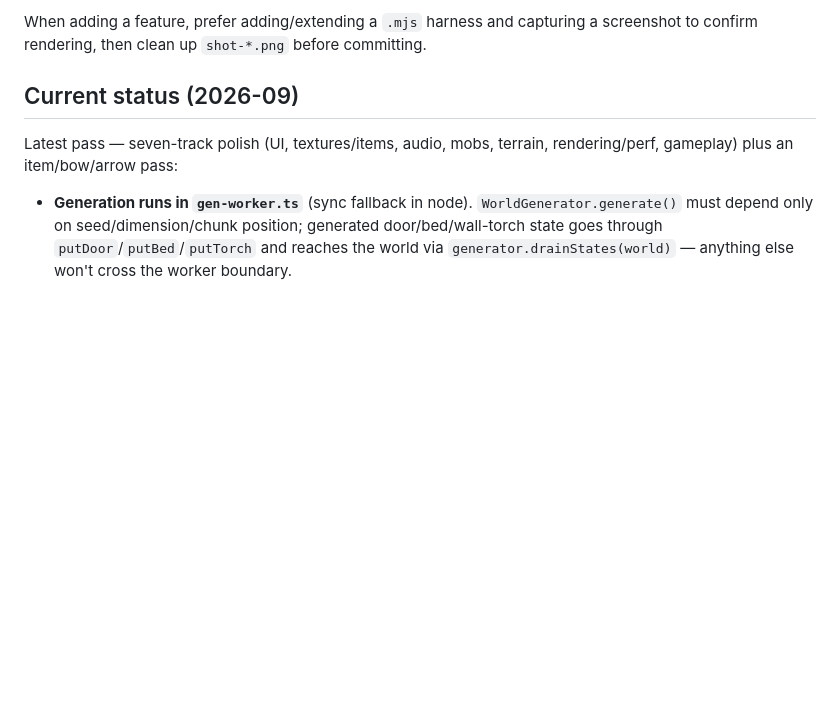
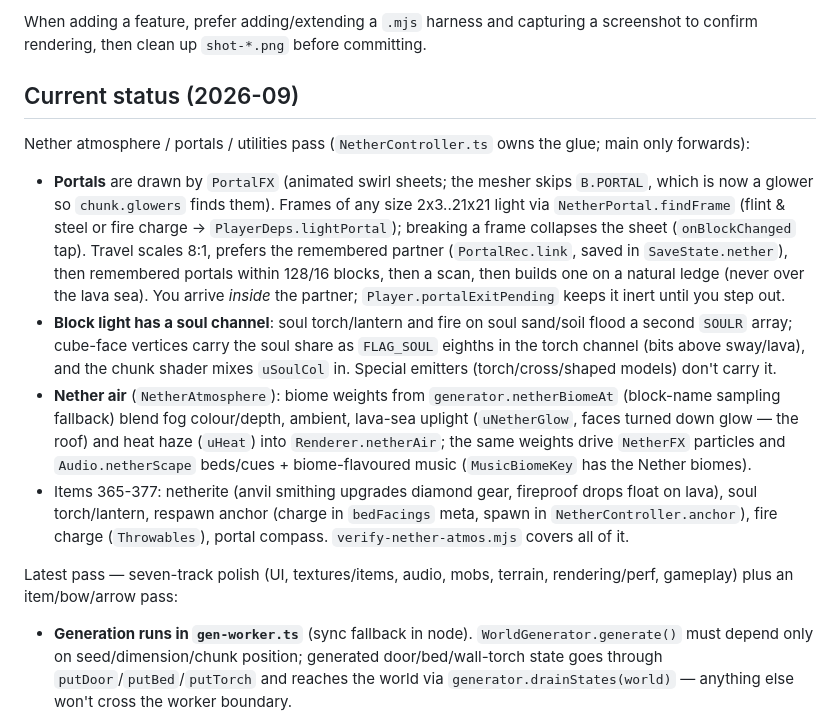
Before and after one commit to Hanrong-Huang/MC_web, a Markdown page: CLAUDE.md, the part around the change. Drawn GitHub-style; blank space fills up the shorter version.

Commit message:
CLAUDE.md: Nether portals, soul light channel, Nether air and items
Claude-Session: https://claude.ai/code/session_01PhNhBuG8LzoyFzzNnj7jMa

```diff
--- a/CLAUDE.md
+++ b/CLAUDE.md
@@ -92,6 +92,12 @@ When adding a feature, prefer adding/extending a `.mjs` harness and capturing a
 
 ## Current status (2026-09)
 
+Nether atmosphere / portals / utilities pass (`NetherController.ts` owns the glue; main only forwards):
+- **Portals** are drawn by `PortalFX` (animated swirl sheets; the mesher skips `B.PORTAL`, which is now a glower so `chunk.glowers` finds them). Frames of any size 2x3..21x21 light via `NetherPortal.findFrame` (flint & steel or fire charge → `PlayerDeps.lightPortal`); breaking a frame collapses the sheet (`onBlockChanged` tap). Travel scales 8:1, prefers the remembered partner (`PortalRec.link`, saved in `SaveState.nether`), then remembered portals within 128/16 blocks, then a scan, then builds one on a natural ledge (never over the lava sea). You arrive *inside* the partner; `Player.portalExitPending` keeps it inert until you step out.
+- **Block light has a soul channel**: soul torch/lantern and fire on soul sand/soil flood a second `SOULR` array; cube-face vertices carry the soul share as `FLAG_SOUL` eighths in the torch channel (bits above sway/lava), and the chunk shader mixes `uSoulCol` in. Special emitters (torch/cross/shaped models) don't carry it.
+- **Nether air** (`NetherAtmosphere`): biome weights from `generator.netherBiomeAt` (block-name sampling fallback) blend fog colour/depth, ambient, lava-sea uplight (`uNetherGlow`, faces turned down glow — the roof) and heat haze (`uHeat`) into `Renderer.netherAir`; the same weights drive `NetherFX` particles and `Audio.netherScape` beds/cues + biome-flavoured music (`MusicBiomeKey` has the Nether biomes).
+- Items 365-377: netherite (anvil smithing upgrades diamond gear, fireproof drops float on lava), soul torch/lantern, respawn anchor (charge in `bedFacings` meta, spawn in `NetherController.anchor`), fire charge (`Throwables`), portal compass. `verify-nether-atmos.mjs` covers all of it.
+
 Latest pass — seven-track polish (UI, textures/items, audio, mobs, terrain, rendering/perf, gameplay) plus an item/bow/arrow pass:
 - **Generation runs in `gen-worker.ts`** (sync fallback in node). `WorldGenerator.generate()` must depend only on seed/dimension/chunk position; generated door/bed/wall-torch state goes through `putDoor`/`putBed`/`putTorch` and reaches the world via `generator.drainStates(world)` — anything else won't cross the worker boundary.
 - **Music** lives in `AudioMusic.ts` (seeded composer, menu theme via `setMenuMusic`); `Audio.ts` has separate music/sfx/ambient buses and `setMusicVolume`/`setSoundVolume`.
```
